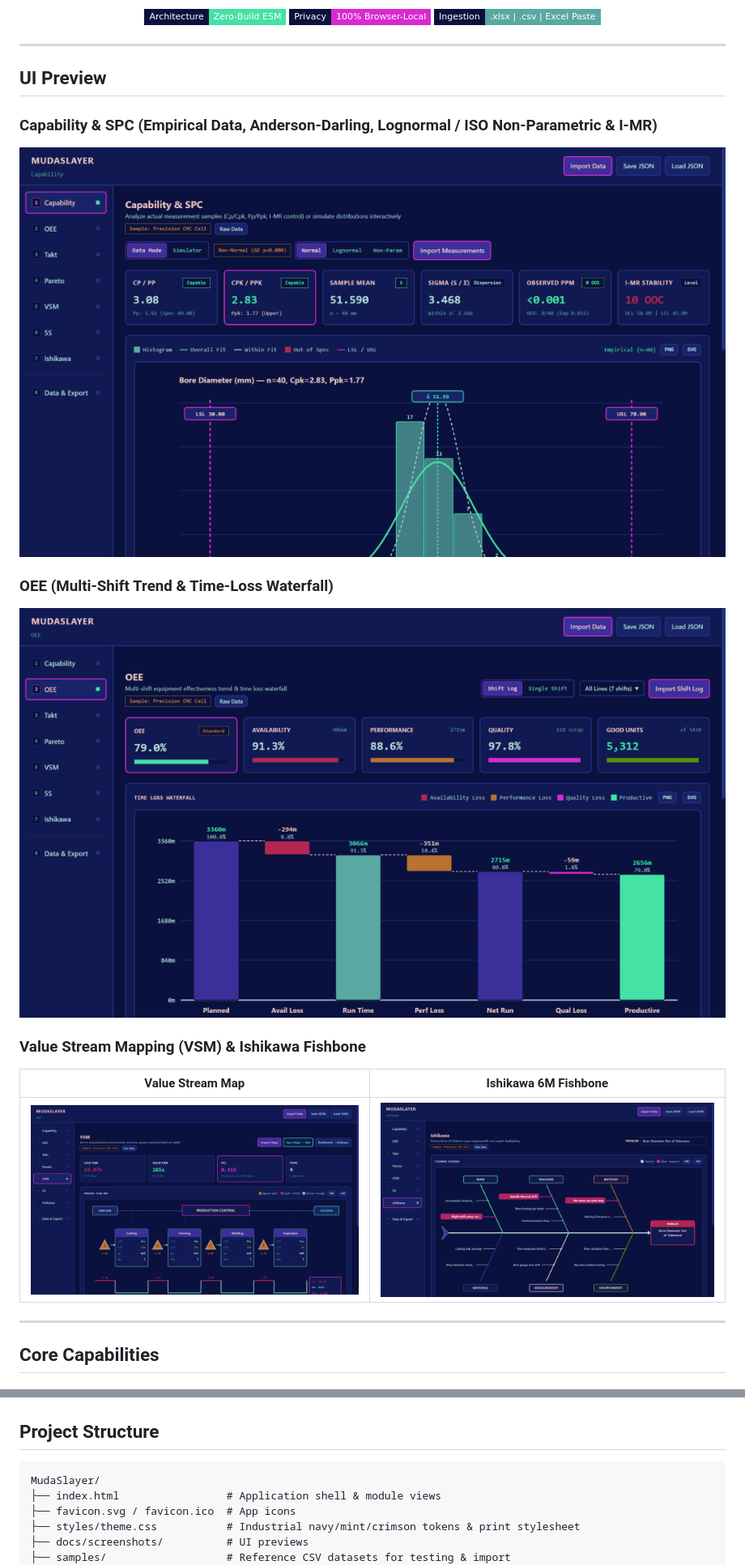
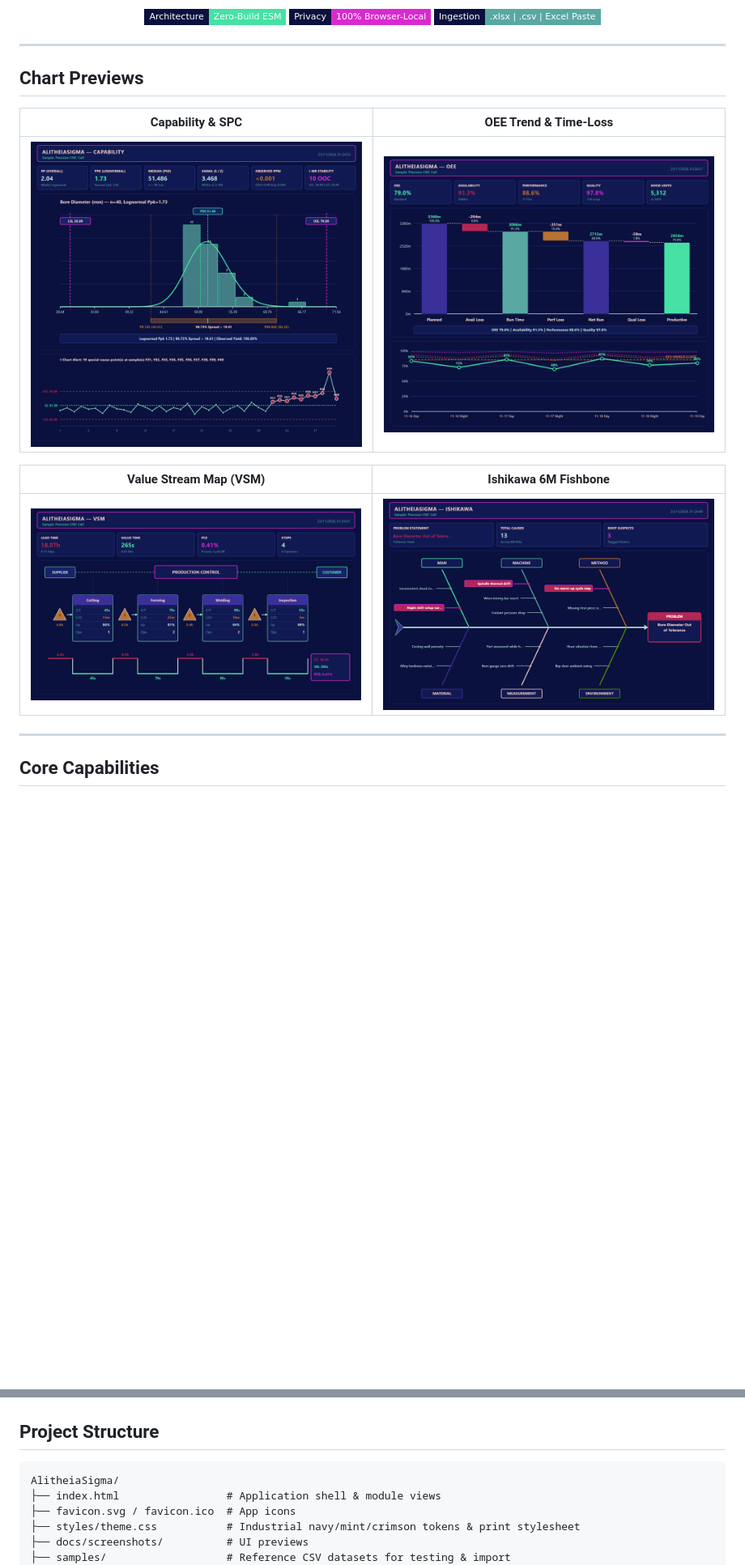
Before and after one commit to AlitheiaDeus/AlitheiaSigma, a Markdown page: README.md, 2 parts joined by grey strips. Shown at 81% size. Drawn GitHub-style; pictures changed too: docs/screenshots/capability.png, docs/screenshots/ishikawa.png, docs/screenshots/oee.png; badges without logos; blank space fills up the shorter version.

Commit message:
chore: rebrand MudaSlayer to AlitheiaSigma and refresh chart previews

````diff
--- a/README.md
+++ b/README.md
@@ -12,18 +12,15 @@
 
 ---
 
-## UI Preview
+## Chart Previews
 
-### Capability & SPC (Empirical Data, Anderson-Darling, Lognormal / ISO Non-Parametric & I-MR)
-![MudaSlayer Capability & SPC](docs/screenshots/capability.png)
+| Capability & SPC | OEE Trend & Time-Loss |
+| :---: | :---: |
+| <img src="docs/screenshots/capability.png" alt="AlitheiaSigma Capability & SPC" width="420" /> | <img src="docs/screenshots/oee.png" alt="AlitheiaSigma OEE" width="420" /> |
 
-### OEE (Multi-Shift Trend & Time-Loss Waterfall)
-![MudaSlayer OEE](docs/screenshots/oee.png)
-
-### Value Stream Mapping (VSM) & Ishikawa Fishbone
-| Value Stream Map | Ishikawa 6M Fishbone |
+| Value Stream Map (VSM) | Ishikawa 6M Fishbone |
 | :---: | :---: |
-| ![MudaSlayer VSM](docs/screenshots/vsm.png) | ![MudaSlayer Ishikawa](docs/screenshots/ishikawa.png) |
+| <img src="docs/screenshots/vsm.png" alt="AlitheiaSigma VSM" width="420" /> | <img src="docs/screenshots/ishikawa.png" alt="AlitheiaSigma Ishikawa" width="420" /> |
 
 ---
 
@@ -83,7 +80,7 @@ Then open **http://localhost:8000** (or `http://localhost:3000`).
 ## Project Structure
 
 ```text
-MudaSlayer/
+AlitheiaSigma/
 ├── index.html                 # Application shell & module views
 ├── favicon.svg / favicon.ico  # App icons
 ├── styles/theme.css           # Industrial navy/mint/crimson tokens & print stylesheet
````
Also changed, not shown: other parts of README.md (+2 -2 lines), 10 other files.
